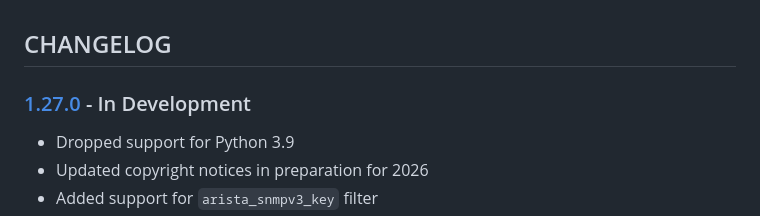
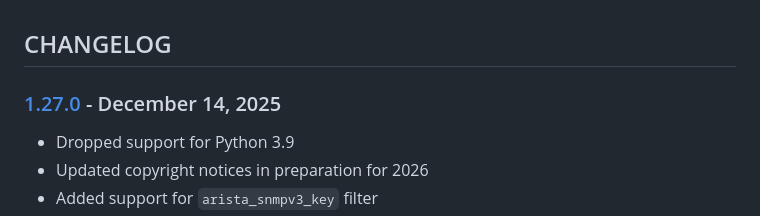
Before and after one commit to cmason3/jinjafx, a Markdown page: CHANGELOG.md, the part around the change. Drawn GitHub-style.

```diff
--- a/CHANGELOG.md
+++ b/CHANGELOG.md
@@ -1,6 +1,6 @@
 ## CHANGELOG
 
-### [1.27.0] - In Development
+### [1.27.0] - December 14, 2025
 - Dropped support for Python 3.9
 - Updated copyright notices in preparation for 2026
 - Added support for `arista_snmpv3_key` filter
```
